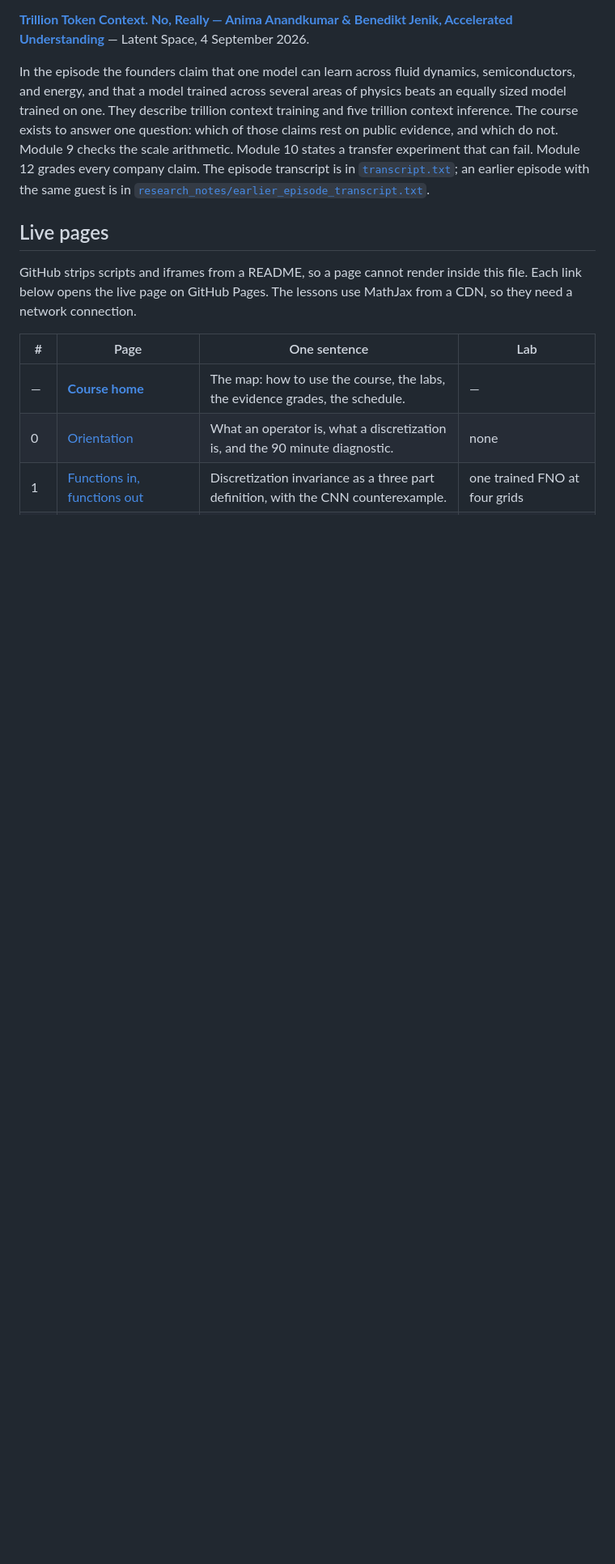
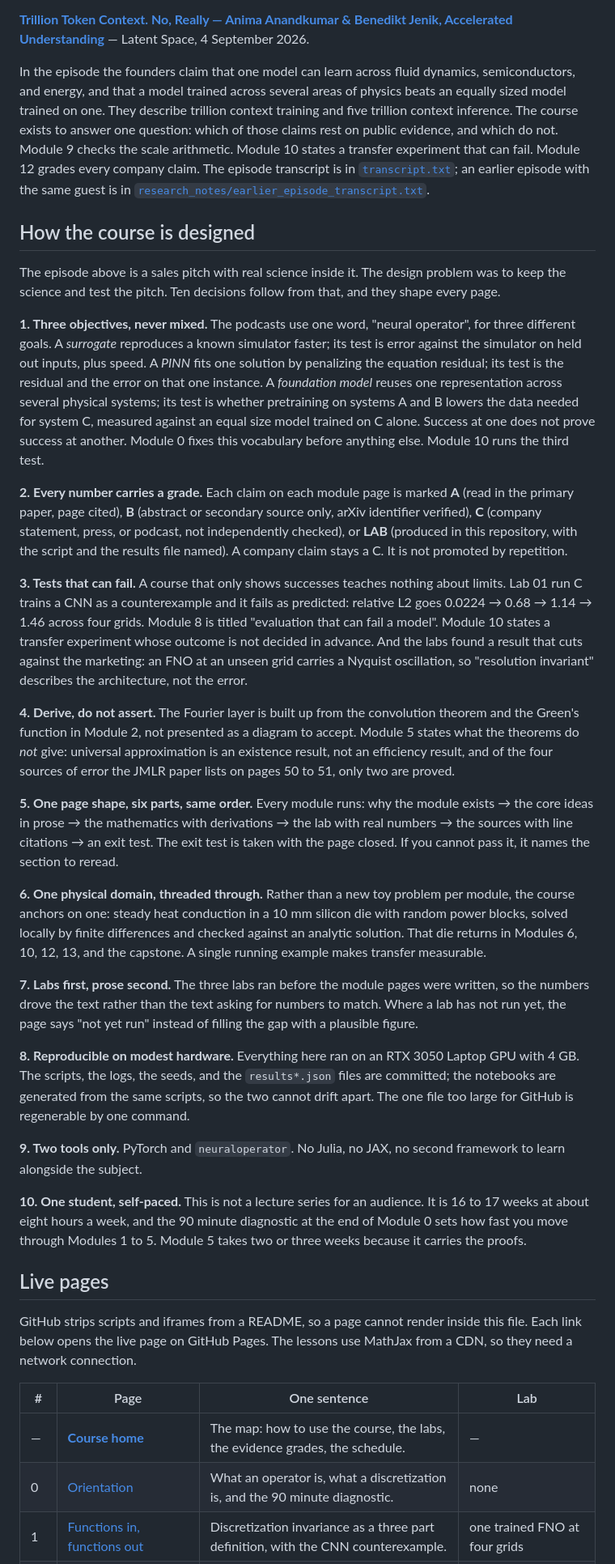
Before and after one commit to az9713/neural-operator-tutorial, a Markdown page: README.md, the part around the change. Shown at 81% size. Rendered like a GitHub page; blank space fills up the shorter version.

Commit message:
README: add the design philosophy behind the course
Ten principles, each pointing at something visible in the repository: the
three-objective split, the A/B/C/LAB evidence grades, tests that can fail,
derivation over assertion, the six-part page shape, the single thermal
domain, labs before prose, reproducibility on a 4 GB GPU, two tools only,
and one self-paced student.

Co-Authored-By: Claude Opus 5 <noreply@anthropic.com>
Claude-Session: https://claude.ai/code/session_01FwePq2NZ6oX8VZdDCGwN6u

```diff
--- a/README.md
+++ b/README.md
@@ -21,6 +21,66 @@ public evidence, and which do not. Module 9 checks the scale arithmetic. Module
 transfer experiment that can fail. Module 12 grades every company claim. The episode transcript
 is in [`transcript.txt`](transcript.txt); an earlier episode with the same guest is in
 [`research_notes/earlier_episode_transcript.txt`](research_notes/earlier_episode_transcript.txt).
+
+## How the course is designed
+
+The episode above is a sales pitch with real science inside it. The design problem was to keep
+the science and test the pitch. Ten decisions follow from that, and they shape every page.
+
+**1. Three objectives, never mixed.** The podcasts use one word, "neural operator", for three
+different goals. A *surrogate* reproduces a known simulator faster; its test is error against
+the simulator on held out inputs, plus speed. A *PINN* fits one solution by penalizing the
+equation residual; its test is the residual and the error on that one instance. A *foundation
+model* reuses one representation across several physical systems; its test is whether
+pretraining on systems A and B lowers the data needed for system C, measured against an equal
+size model trained on C alone. Success at one does not prove success at another. Module 0 fixes
+this vocabulary before anything else. Module 10 runs the third test.
+
+**2. Every number carries a grade.** Each claim on each module page is marked **A** (read in the
+primary paper, page cited), **B** (abstract or secondary source only, arXiv identifier
+verified), **C** (company statement, press, or podcast, not independently checked), or **LAB**
+(produced in this repository, with the script and the results file named). A company claim stays
+a C. It is not promoted by repetition.
+
+**3. Tests that can fail.** A course that only shows successes teaches nothing about limits.
+Lab 01 run C trains a CNN as a counterexample and it fails as predicted: relative L2 goes 0.0224
+→ 0.68 → 1.14 → 1.46 across four grids. Module 8 is titled "evaluation that can fail a model".
+Module 10 states a transfer experiment whose outcome is not decided in advance. And the labs
+found a result that cuts against the marketing: an FNO at an unseen grid carries a Nyquist
+oscillation, so "resolution invariant" describes the architecture, not the error.
+
+**4. Derive, do not assert.** The Fourier layer is built up from the convolution theorem and the
+Green's function in Module 2, not presented as a diagram to accept. Module 5 states what the
+theorems do *not* give: universal approximation is an existence result, not an efficiency
+result, and of the four sources of error the JMLR paper lists on pages 50 to 51, only two are
+proved.
+
+**5. One page shape, six parts, same order.** Every module runs: why the module exists → the
+core ideas in prose → the mathematics with derivations → the lab with real numbers → the sources
+with line citations → an exit test. The exit test is taken with the page closed. If you cannot
+pass it, it names the section to reread.
+
+**6. One physical domain, threaded through.** Rather than a new toy problem per module, the
+course anchors on one: steady heat conduction in a 10 mm silicon die with random power blocks,
+solved locally by finite differences and checked against an analytic solution. That die returns
+in Modules 6, 10, 12, 13, and the capstone. A single running example makes transfer measurable.
+
+**7. Labs first, prose second.** The three labs ran before the module pages were written, so the
+numbers drove the text rather than the text asking for numbers to match. Where a lab has not run
+yet, the page says "not yet run" instead of filling the gap with a plausible figure.
+
+**8. Reproducible on modest hardware.** Everything here ran on an RTX 3050 Laptop GPU with 4 GB.
+The scripts, the logs, the seeds, and the `results*.json` files are committed; the notebooks are
+generated from the same scripts, so the two cannot drift apart. The one file too large for
+GitHub is regenerable by one command.
+
+**9. Two tools only.** PyTorch and `neuraloperator`. No Julia, no JAX, no second framework to
+learn alongside the subject.
+
+**10. One student, self-paced.** This is not a lecture series for an audience. It is 16 to 17
+weeks at about eight hours a week, and the 90 minute diagnostic at the end of Module 0 sets how
+fast you move through Modules 1 to 5. Module 5 takes two or three weeks because it carries the
+proofs.
 
 ## Live pages
 
```
